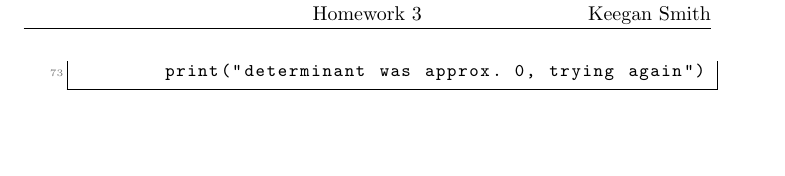
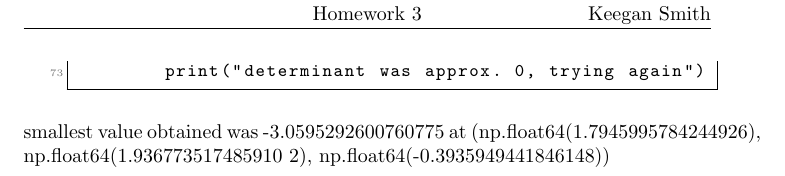
Before and after one commit to keeganasmith/numerical_analysis, a LaTeX problem sheet (hw3/hw3.tex): part of page 4 of 4, cut so that both start at the same text, the shorter picture padded with empty space. Compiled offline with pdfLaTeX.

Commit message:
smallest value obtained using 192 cores

```diff
--- a/hw3/hw3.tex
+++ b/hw3/hw3.tex
@@ -169,4 +169,6 @@ if __name__ == "__main__":
         print("determinant was approx. 0, trying again")
 \end{lstlisting} \\
 \end{enumerate}
+smallest value obtained was -3.0595292600760775 at (np.float64(1.7945995784244926), np.float64(1.936773517485910
+2), np.float64(-0.3935949441846148))
 \end{document}
```
